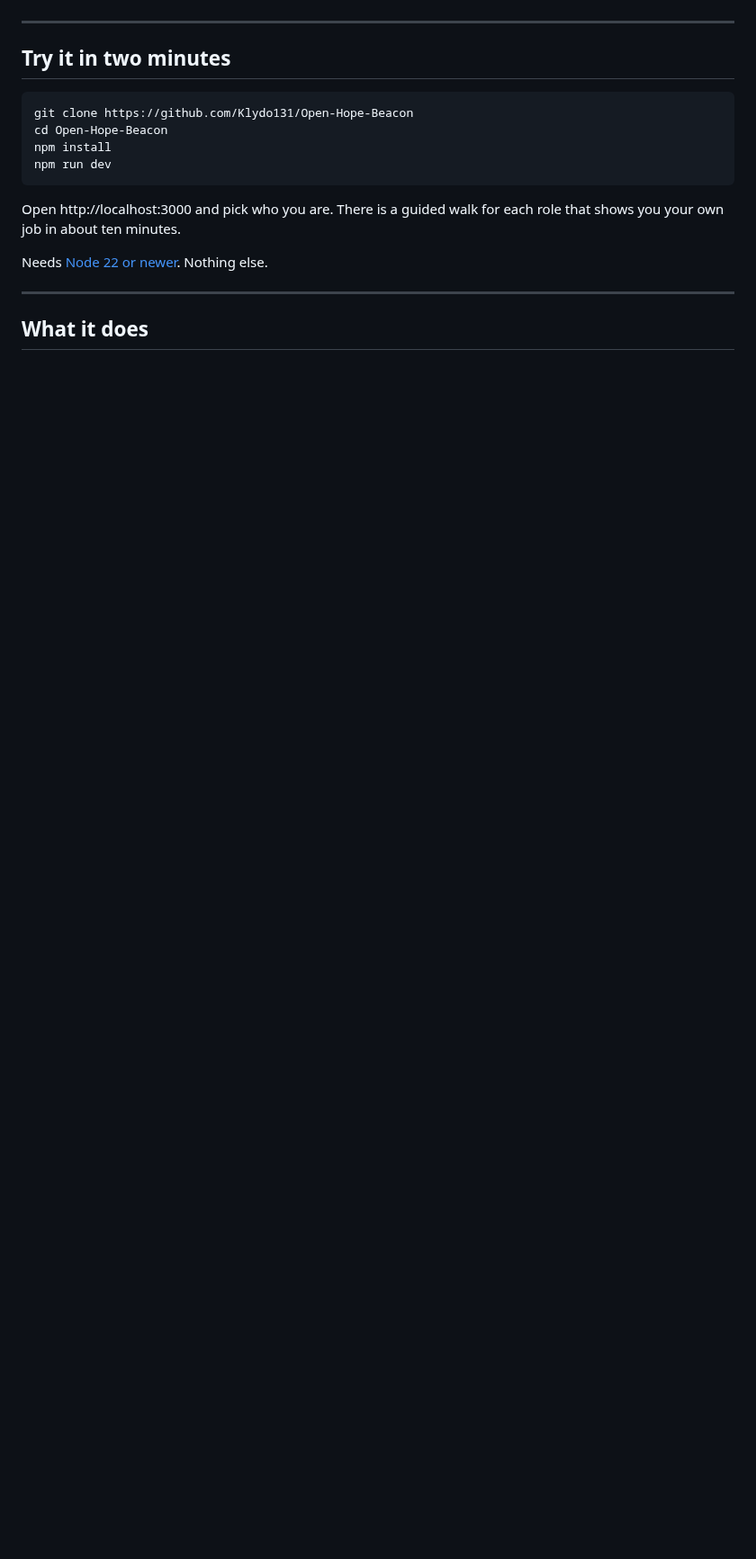
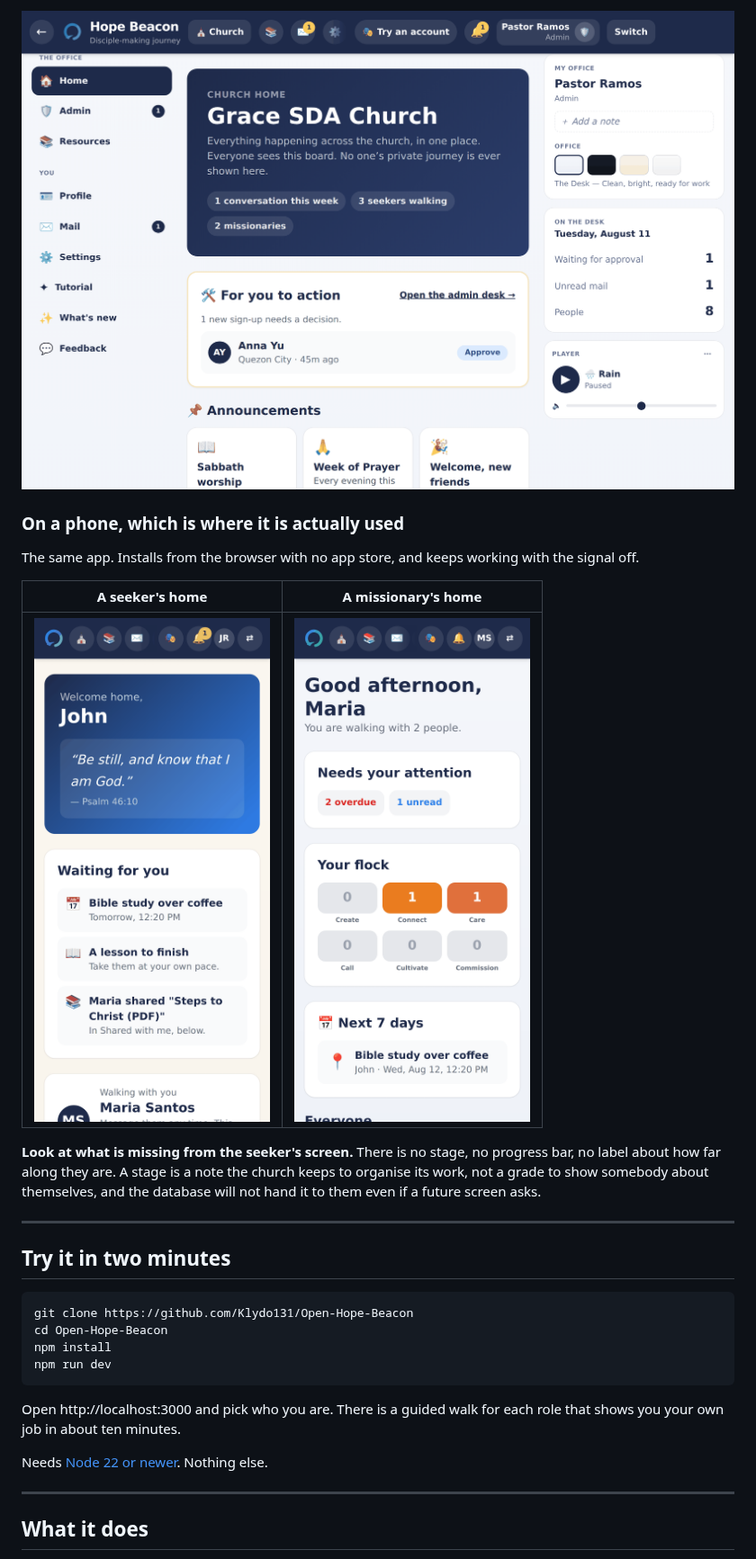
Before and after one commit to Klydo131/Open-Hope-Beacon, a Markdown page: README.md, the part around one of its changes. Shown at 90% size. Drawn GitHub-style; pictures changed too: docs/screenshots/church-overview.png (added), docs/screenshots/phone-missionary.png (added), docs/screenshots/phone-seeker.png (added); blank space fills up the shorter version.

```diff
--- a/README.md
+++ b/README.md
@@ -14,3 +42,19 @@ it.
+![The church home screen showing counts, a sign-up awaiting approval, and announcements](docs/screenshots/church-overview.png)
+
+### On a phone, which is where it is actually used
+
+The same app. Installs from the browser with no app store, and keeps working
+with the signal off.
+
+| A seeker's home | A missionary's home |
+|---|---|
+| ![A seeker's phone screen: a welcome, a verse, and what is waiting for them](docs/screenshots/phone-seeker.png) | ![A missionary's phone screen: greeting, what needs attention, and the six journey nodes](docs/screenshots/phone-missionary.png) |
+
+**Look at what is missing from the seeker's screen.** There is no stage, no
+progress bar, no label about how far along they are. A stage is a note the
+church keeps to organise its work, not a grade to show somebody about
+themselves, and the database will not hand it to them even if a future screen
+asks.
 
 ---
 
```
Also changed, not shown: other parts of README.md (+28 -0 lines), docs/screenshots/conversation.png (added), docs/screenshots/missionary-people.png (added), 2 other files.
